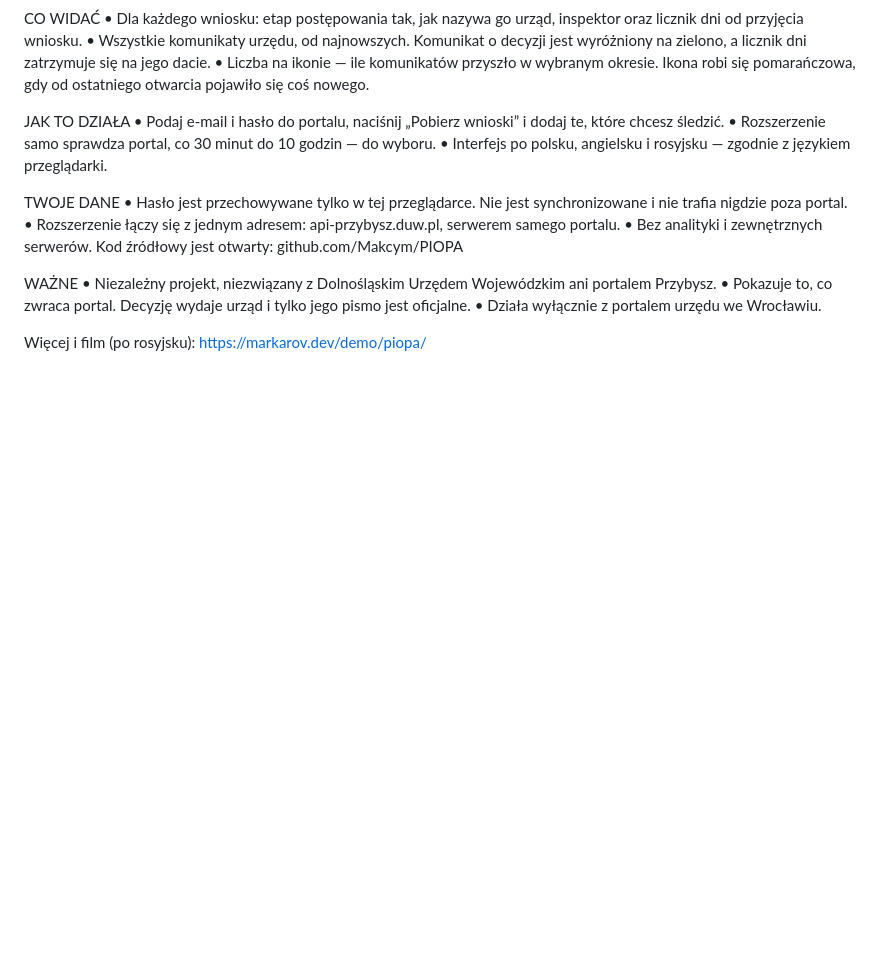
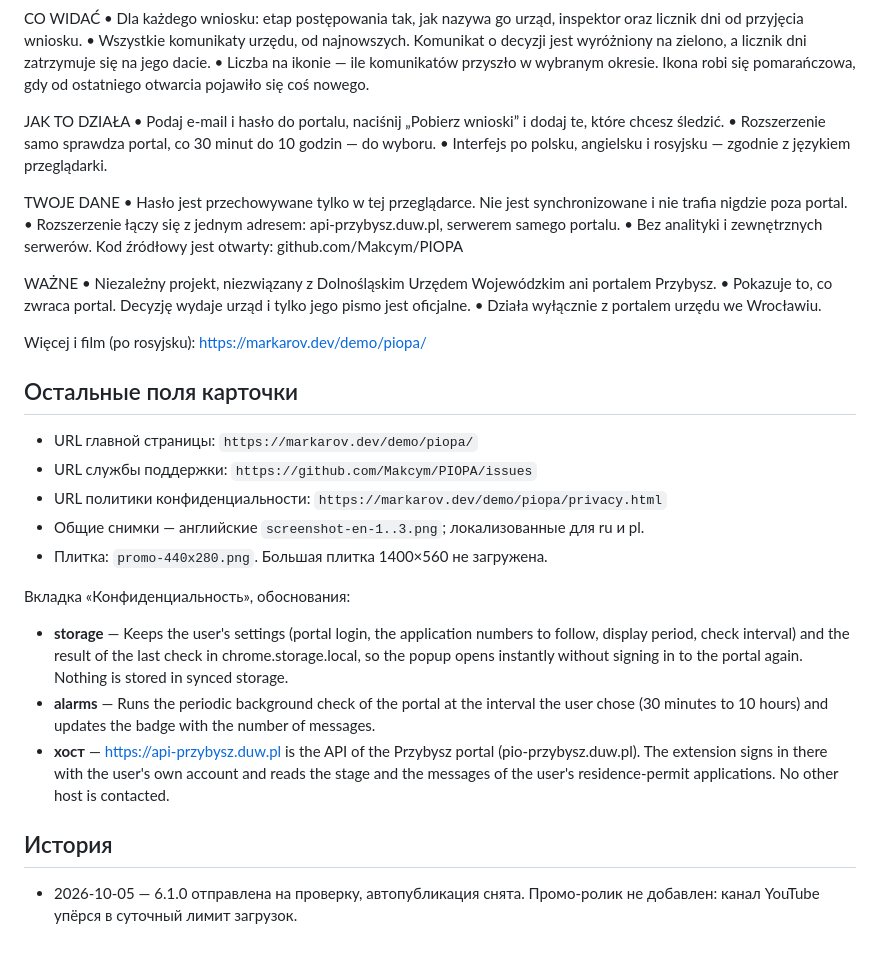
Before and after one commit to Makcym/PIOPA, a Markdown page: store/listing.md, the part around the change. Drawn GitHub-style; blank space fills up the shorter version.

Commit message:
store/listing.md: остальные поля карточки, обоснования разрешений, история отправки
Co-Authored-By: Claude Opus 5.5 <noreply@anthropic.com>

```diff
--- a/store/listing.md
+++ b/store/listing.md
@@ -83,3 +83,22 @@ WAŻNE
 • Działa wyłącznie z portalem urzędu we Wrocławiu.
 
 Więcej i film (po rosyjsku): https://markarov.dev/demo/piopa/
+
+## Остальные поля карточки
+
+- URL главной страницы: `https://markarov.dev/demo/piopa/`
+- URL службы поддержки: `https://github.com/Makcym/PIOPA/issues`
+- URL политики конфиденциальности: `https://markarov.dev/demo/piopa/privacy.html`
+- Общие снимки — английские `screenshot-en-1..3.png`; локализованные для ru и pl.
+- Плитка: `promo-440x280.png`. Большая плитка 1400×560 не загружена.
+
+Вкладка «Конфиденциальность», обоснования:
+
+- **storage** — Keeps the user's settings (portal login, the application numbers to follow, display period, check interval) and the result of the last check in chrome.storage.local, so the popup opens instantly without signing in to the portal again. Nothing is stored in synced storage.
+- **alarms** — Runs the periodic background check of the portal at the interval the user chose (30 minutes to 10 hours) and updates the badge with the number of messages.
+- **хост** — https://api-przybysz.duw.pl is the API of the Przybysz portal (pio-przybysz.duw.pl). The extension signs in there with the user's own account and reads the stage and the messages of the user's residence-permit applications. No other host is contacted.
+
+## История
+
+- 2026-10-05 — 6.1.0 отправлена на проверку, автопубликация снята. Промо-ролик не
+  добавлен: канал YouTube упёрся в суточный лимит загрузок.
```
